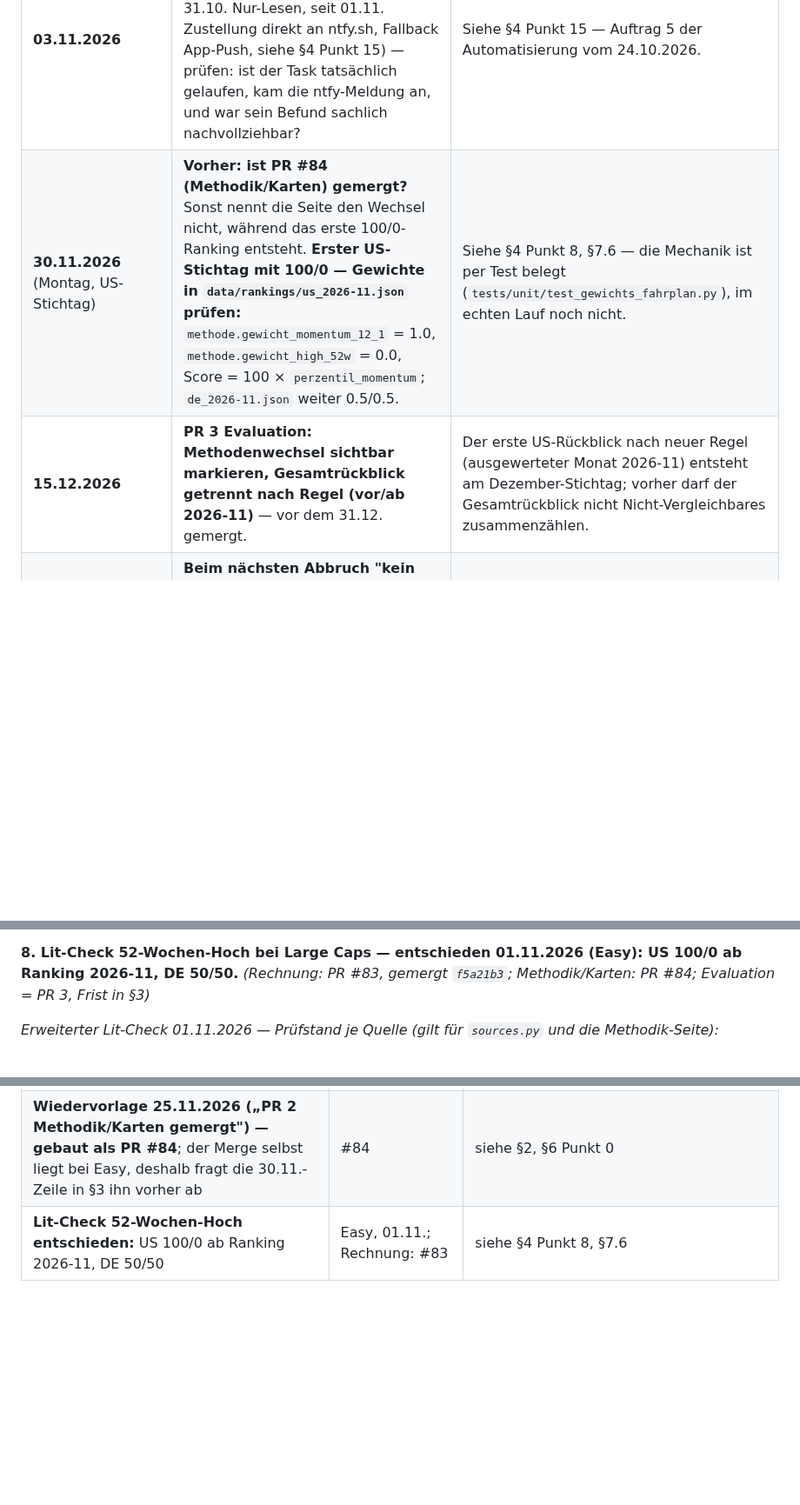
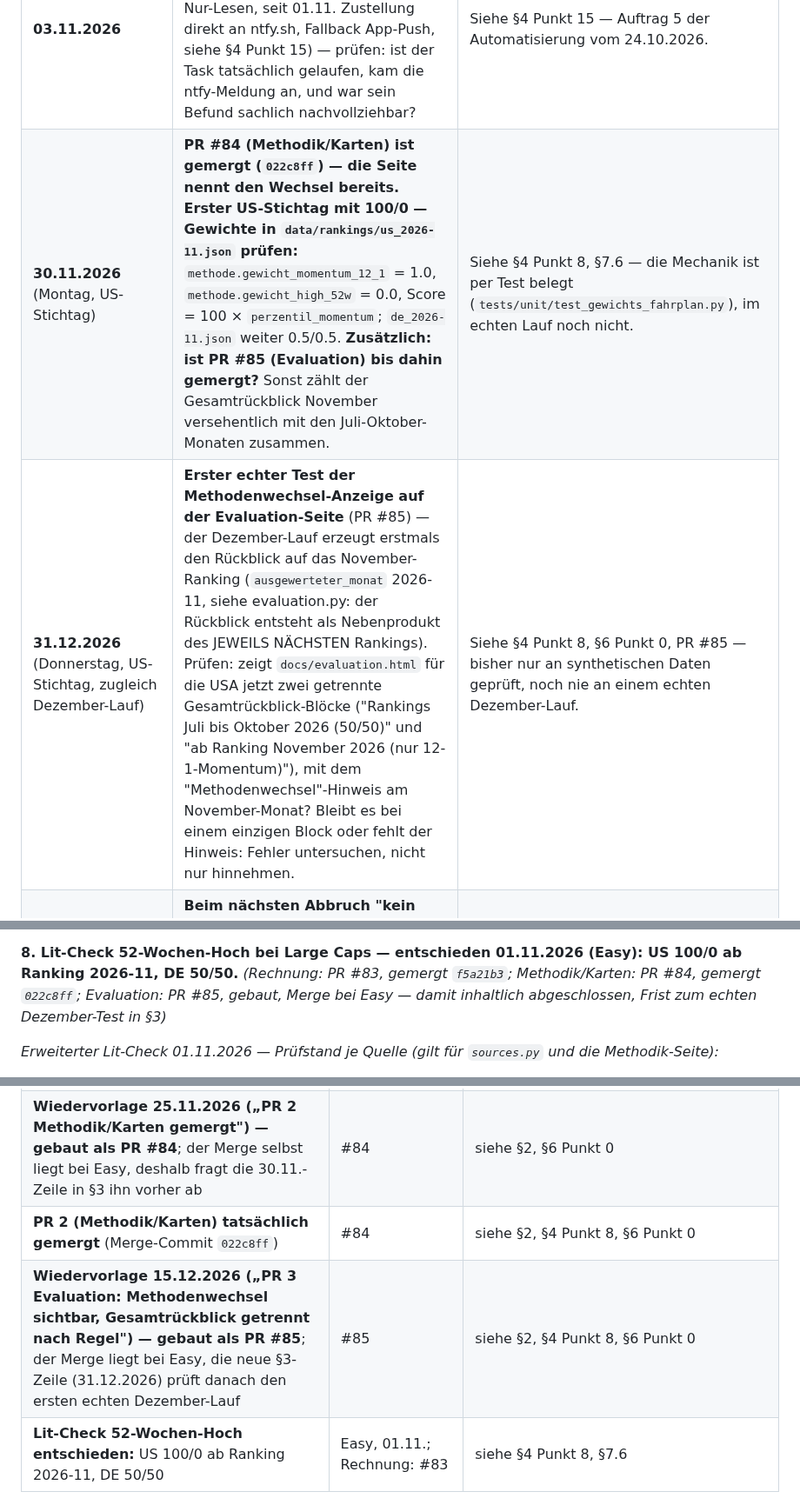
Before and after one commit to easywebb911/Momentum-Report, a Markdown page: SESSION_HANDOVER.md, 3 parts joined by grey strips. Shown at 87% size. Drawn GitHub-style; blank space fills up the shorter version.

```diff
--- a/SESSION_HANDOVER.md
+++ b/SESSION_HANDOVER.md
@@ -260,8 +269,8 @@ nicht im Originaltext vorgefunden. Rückwirkend nicht mehr korrigierbar
 | **08.11.2026** (Sonntag) <!-- faellig: 2026-11-08 --> | **Lit-Check erstmals über den neuen Weg: direkt an ntfy.sh** (seit 01.11., siehe §4 Punkt 15) — prüfen: kam die Meldung per ntfy an? Bleibt sie aus: Lauf in der Task-Ansicht öffnen (HTTP-Fehler von ntfy.sh, z. B. 429?); Fallback wäre der App-Push. | Die Wiedervorlage vom 01.11. ist erledigt (§10): der Lit-Check lief korrekt, sein App-Push kam aber nicht an — deshalb seither die direkte ntfy-Zustellung, für den Lit-Check noch nicht im echten Sonntagslauf belegt. |
 | **02.11.2026** (Montag) <!-- faellig: 2026-11-02 --> | **Erstes Montags-Lebenszeichen des Wächters über ntfy.sh direkt** (seit 01.11.: montags hörbar, Priorität 3; sonst täglich lautlos, Priorität 1; Befund mit Priorität 3/4; Fallback App-Push) — prüfen: kam es am iPhone hörbar an? Bleibt es aus, ist der Wächter selbst ausgefallen; die Agenten-Kontrolle (PR #79) überwacht ihn seit 31.10. nicht mehr. | Siehe §4 Punkt 15 — das Montags-Lebenszeichen ersetzt die abgeschaltete Agenten-Kontrolle. Beim Test am 01.11. einmal HTTP 429 von ntfy.sh, Wiederholung erfolgreich — ob das im echten Montagslauf wieder auftritt, ist **ungeprüft**. |
 | **03.11.2026** <!-- faellig: 2026-11-03 --> | **Erster Monatsrundgang** (geplanter Claude-Task, 3. jedes Monats, 08:32 Berlin-Zeit, seit 31.10. Nur-Lesen, seit 01.11. Zustellung direkt an ntfy.sh, Fallback App-Push, siehe §4 Punkt 15) — prüfen: ist der Task tatsächlich gelaufen, kam die ntfy-Meldung an, und war sein Befund sachlich nachvollziehbar? | Siehe §4 Punkt 15 — Auftrag 5 der Automatisierung vom 24.10.2026. |
-| **30.11.2026** (Montag, US-Stichtag) <!-- faellig: 2026-11-30 --> | **Vorher: ist PR #84 (Methodik/Karten) gemergt?** Sonst nennt die Seite den Wechsel nicht, während das erste 100/0-Ranking entsteht. **Erster US-Stichtag mit 100/0 — Gewichte in `data/rankings/us_2026-11.json` prüfen:** `methode.gewicht_momentum_12_1` = 1.0, `methode.gewicht_high_52w` = 0.0, Score = 100 × `perzentil_momentum`; `de_2026-11.json` weiter 0.5/0.5. | Siehe §4 Punkt 8, §7.6 — die Mechanik ist per Test belegt (`tests/unit/test_gewichts_fahrplan.py`), im echten Lauf noch nicht. |
-| **15.12.2026** <!-- faellig: 2026-12-15 --> | **PR 3 Evaluation: Methodenwechsel sichtbar markieren, Gesamtrückblick getrennt nach Regel (vor/ab 2026-11)** — vor dem 31.12. gemergt. | Der erste US-Rückblick nach neuer Regel (ausgewerteter Monat 2026-11) entsteht am Dezember-Stichtag; vorher darf der Gesamtrückblick nicht Nicht-Vergleichbares zusammenzählen. |
+| **30.11.2026** (Montag, US-Stichtag) <!-- faellig: 2026-11-30 --> | **PR #84 (Methodik/Karten) ist gemergt (`022c8ff`) — die Seite nennt den Wechsel bereits.** **Erster US-Stichtag mit 100/0 — Gewichte in `data/rankings/us_2026-11.json` prüfen:** `methode.gewicht_momentum_12_1` = 1.0, `methode.gewicht_high_52w` = 0.0, Score = 100 × `perzentil_momentum`; `de_2026-11.json` weiter 0.5/0.5. **Zusätzlich: ist PR #85 (Evaluation) bis dahin gemergt?** Sonst zählt der Gesamtrückblick November versehentlich mit den Juli-Oktober-Monaten zusammen. | Siehe §4 Punkt 8, §7.6 — die Mechanik ist per Test belegt (`tests/unit/test_gewichts_fahrplan.py`), im echten Lauf noch nicht. |
+| **31.12.2026** (Donnerstag, US-Stichtag, zugleich Dezember-Lauf) <!-- faellig: 2026-12-31 --> | **Erster echter Test der Methodenwechsel-Anzeige auf der Evaluation-Seite** (PR #85) — der Dezember-Lauf erzeugt erstmals den Rückblick auf das November-Ranking (`ausgewerteter_monat` 2026-11, siehe evaluation.py: der Rückblick entsteht als Nebenprodukt des JEWEILS NÄCHSTEN Rankings). Prüfen: zeigt `docs/evaluation.html` für die USA jetzt zwei getrennte Gesamtrückblick-Blöcke ("Rankings Juli bis Oktober 2026 (50/50)" und "ab Ranking November 2026 (nur 12-1-Momentum)"), mit dem "Methodenwechsel"-Hinweis am November-Monat? Bleibt es bei einem einzigen Block oder fehlt der Hinweis: Fehler untersuchen, nicht nur hinnehmen. | Siehe §4 Punkt 8, §6 Punkt 0, PR #85 — bisher nur an synthetischen Daten geprüft, noch nie an einem echten Dezember-Lauf. |
 | **beim nächsten Abbruch** <!-- faellig: offen --> | **Beim nächsten Abbruch "kein Titel mit vollstaendiger Historie" die neue Zahlen-Meldung (PR #80) auswerten und die Yahoo-Adj-Close-Vermutung belegen oder widerlegen.** | Siehe §4 Punkt 16 — die Ursache des 30./31.10.-Vorfalls ist bisher nur vermutet, nicht belegt. |
 
 **Aus der letzten Vorlage-Liste erledigt, jetzt in §10:** der 31.08.-Monats-
@@ -472,8 +481,9 @@ in den drei beobachteten Monaten.
 
 **8. Lit-Check 52-Wochen-Hoch bei Large Caps — entschieden 01.11.2026
 (Easy): US 100/0 ab Ranking 2026-11, DE 50/50.** *(Rechnung: PR #83,
-gemergt `f5a21b3`; Methodik/Karten: PR #84; Evaluation = PR 3, Frist in
-§3)*
+gemergt `f5a21b3`; Methodik/Karten: PR #84, gemergt `022c8ff`;
+Evaluation: PR #85, gebaut, Merge bei Easy — damit inhaltlich
+abgeschlossen, Frist zum echten Dezember-Test in §3)*
 
 *Erweiterter Lit-Check 01.11.2026 — Prüfstand je Quelle (gilt für
 `sources.py` und die Methodik-Seite):*
@@ -1674,4 +1704,6 @@ hier, damit niemand sie erneut aufmacht.
 | **Evaluation-Seite: Gesamtrückblick vor Monatsrückblick** | #81 | `0972fe7` |
 | **Wiedervorlage 01.11.2026 (erster Lit-Check nach Umstellung) ausgewertet:** Lauf korrekt, App-Push kam nicht an, Bericht von Easy kopiert → seither Zustellung direkt an ntfy.sh; Folge-Prüfung 08.11. in §3 | Easy, 01.11. | siehe §4 Punkt 15 (Nachtrag 01.11.) — Angaben aus Easys Bericht, aus dem Repo nicht belegbar |
 | **Wiedervorlage 25.11.2026 („PR 2 Methodik/Karten gemergt") — gebaut als PR #84**; der Merge selbst liegt bei Easy, deshalb fragt die 30.11.-Zeile in §3 ihn vorher ab | #84 | siehe §2, §6 Punkt 0 |
+| **PR 2 (Methodik/Karten) tatsächlich gemergt** (Merge-Commit `022c8ff`) | #84 | siehe §2, §4 Punkt 8, §6 Punkt 0 |
+| **Wiedervorlage 15.12.2026 („PR 3 Evaluation: Methodenwechsel sichtbar, Gesamtrückblick getrennt nach Regel") — gebaut als PR #85**; der Merge liegt bei Easy, die neue §3-Zeile (31.12.2026) prüft danach den ersten echten Dezember-Lauf | #85 | siehe §2, §4 Punkt 8, §6 Punkt 0 |
 | **Lit-Check 52-Wochen-Hoch entschieden:** US 100/0 ab Ranking 2026-11, DE 50/50 | Easy, 01.11.; Rechnung: #83 | siehe §4 Punkt 8, §7.6 |
```
Also changed, not shown: other parts of SESSION_HANDOVER.md (+37 -8 lines).
